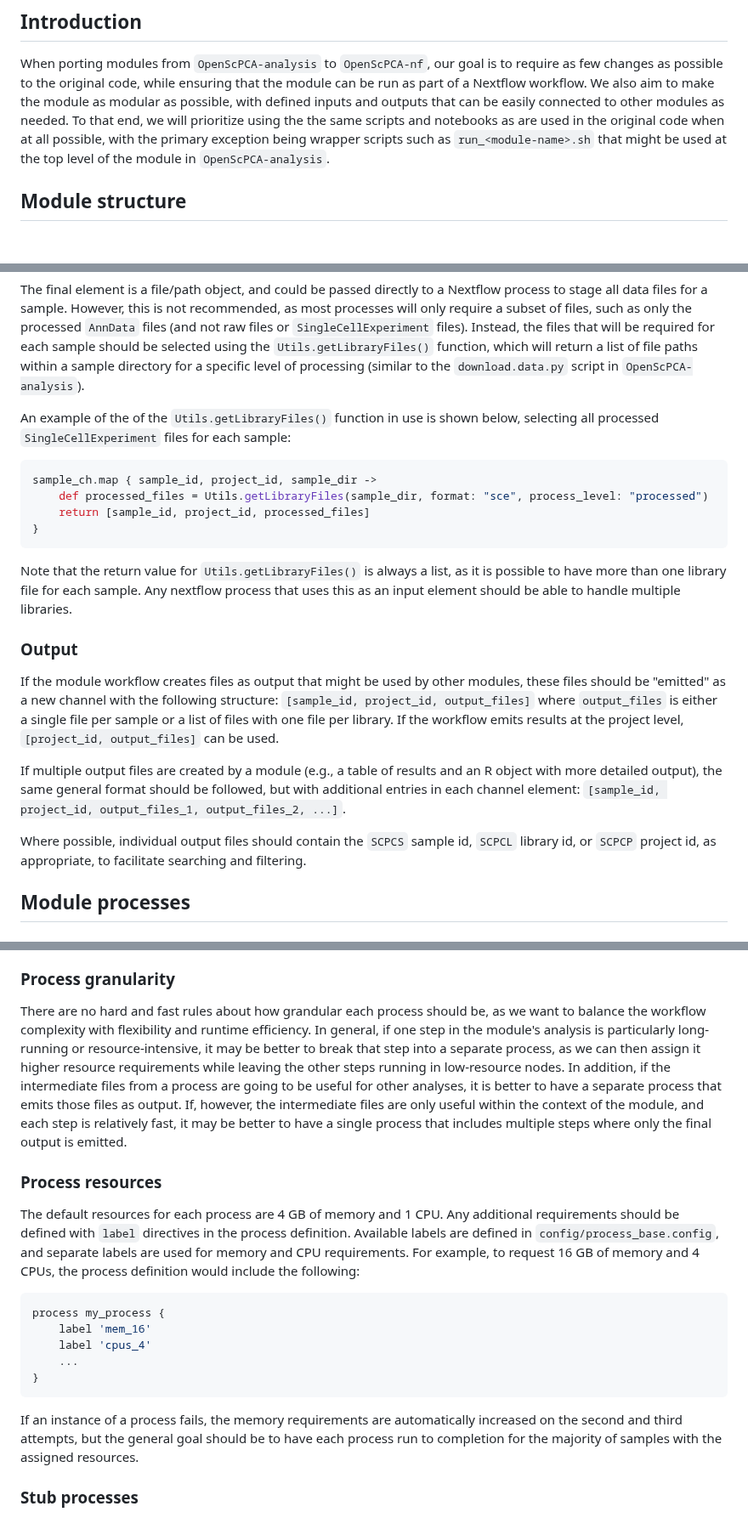
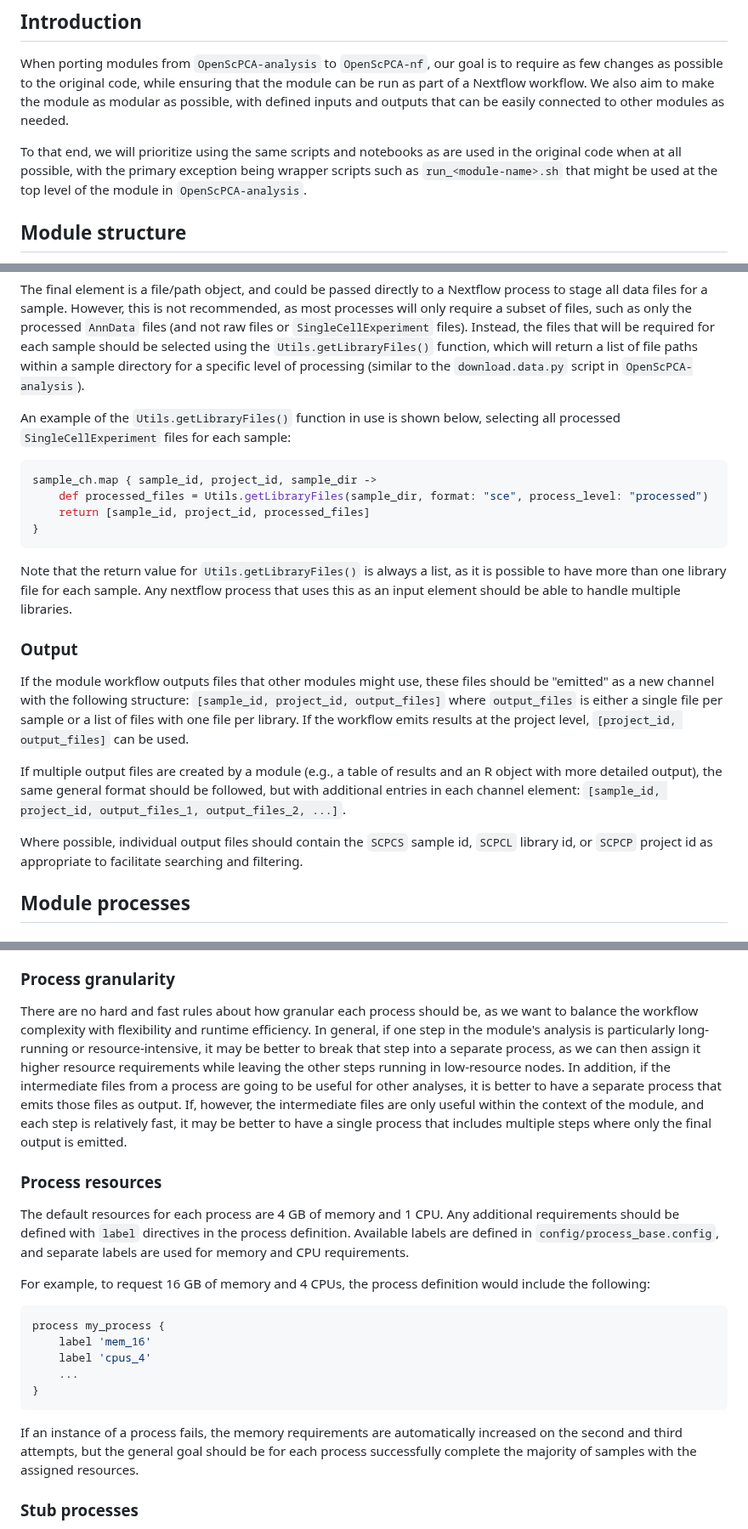
Before and after one commit to AlexsLemonade/OpenScPCA-nf, a Markdown page: porting-modules.md, 3 parts joined by grey strips. Shown at 85% size. GitHub-like rendering; blank space fills up the shorter version.

Commit message:
Apply suggestions from code review
Co-authored-by: Stephanie Spielman <stephanie.spielman@gmail.com>

````diff
--- a/porting-modules.md
+++ b/porting-modules.md
@@ -20,7 +20,8 @@
 
 When porting modules from `OpenScPCA-analysis` to `OpenScPCA-nf`, our goal is to require as few changes as possible to the original code, while ensuring that the module can be run as part of a Nextflow workflow.
 We also aim to make the module as modular as possible, with defined inputs and outputs that can be easily connected to other modules as needed.
-To that end, we will prioritize using the the same scripts and notebooks as are used in the original code when at all possible, with the primary exception being wrapper scripts such as `run_<module-name>.sh` that might be used at the top level of the module in `OpenScPCA-analysis`.
+
+To that end, we will prioritize using the same scripts and notebooks as are used in the original code when at all possible, with the primary exception being wrapper scripts such as `run_<module-name>.sh` that might be used at the top level of the module in `OpenScPCA-analysis`.
 
 ## Module structure
 
@@ -89,7 +90,7 @@ The final element is a file/path object, and could be passed directly to a Nextf
 However, this is not recommended, as most processes will only require a subset of files, such as only the processed `AnnData` files (and not raw files or `SingleCellExperiment` files).
 Instead, the files that will be required for each sample should be selected using the `Utils.getLibraryFiles()` function, which will return a list of file paths within a sample directory for a specific level of processing (similar to the `download.data.py` script in `OpenScPCA-analysis`).
 
-An example of the of the `Utils.getLibraryFiles()` function in use is shown below, selecting all processed `SingleCellExperiment` files for each sample:
+An example of the `Utils.getLibraryFiles()` function in use is shown below, selecting all processed `SingleCellExperiment` files for each sample:
 
 ```groovy
 sample_ch.map { sample_id, project_id, sample_dir ->
@@ -104,12 +105,12 @@ Any nextflow process that uses this as an input element should be able to handle
 
 ### Output
 
-If the module workflow creates files as output that might be used by other modules, these files should be "emitted" as a new channel with the following structure: `[sample_id, project_id, output_files]` where `output_files` is either a single file per sample or a list of files with one file per library.
+If the module workflow outputs files that other modules might use, these files should be "emitted" as a new channel with the following structure: `[sample_id, project_id, output_files]` where `output_files` is either a single file per sample or a list of files with one file per library.
 If the workflow emits results at the project level, `[project_id, output_files]` can be used.
 
 If multiple output files are created by a module (e.g., a table of results and an R object with more detailed output), the same general format should be followed, but with additional entries in each channel element: `[sample_id, project_id, output_files_1, output_files_2, ...]`.
 
-Where possible, individual output files should contain the `SCPCS` sample id, `SCPCL` library id, or `SCPCP` project id, as appropriate, to facilitate searching and filtering.
+Where possible, individual output files should contain the `SCPCS` sample id, `SCPCL` library id, or `SCPCP` project id as appropriate to facilitate searching and filtering.
 
 ## Module processes
 
@@ -122,7 +123,7 @@ The container should be defined with a version tag to ensure that the container
 
 ### Process granularity
 
-There are no hard and fast rules about how grandular each process should be, as we want to balance the workflow complexity with flexibility and runtime efficiency.
+There are no hard and fast rules about how granular each process should be, as we want to balance the workflow complexity with flexibility and runtime efficiency.
 In general, if one step in the module's analysis is particularly long-running or resource-intensive, it may be better to break that step into a separate process, as we can then assign it higher resource requirements while leaving the other steps running in low-resource nodes.
 In addition, if the intermediate files from a process are going to be useful for other analyses, it is better to have a separate process that emits those files as output.
 If, however, the intermediate files are only useful within the context of the module, and each step is relatively fast, it may be better to have a single process that includes multiple steps where only the final output is emitted.
@@ -132,6 +133,7 @@ If, however, the intermediate files are only useful within the context of the mo
 The default resources for each process are 4 GB of memory and 1 CPU.
 Any additional requirements should be defined with `label` directives in the process definition.
 Available labels are defined in `config/process_base.config`, and separate labels are used for memory and CPU requirements.
+
 For example, to request 16 GB of memory and 4 CPUs, the process definition would include the following:
 
 ```groovy
@@ -142,7 +144,7 @@ process my_process {
 }
 ```
 
-If an instance of a process fails, the memory requirements are automatically increased on the second and third attempts, but the general goal should be to have each process run to completion for the majority of samples with the assigned resources.
+If an instance of a process fails, the memory requirements are automatically increased on the second and third attempts, but the general goal should be for each process successfully complete the majority of samples with the assigned resources.
 
 ### Stub processes
 
````
